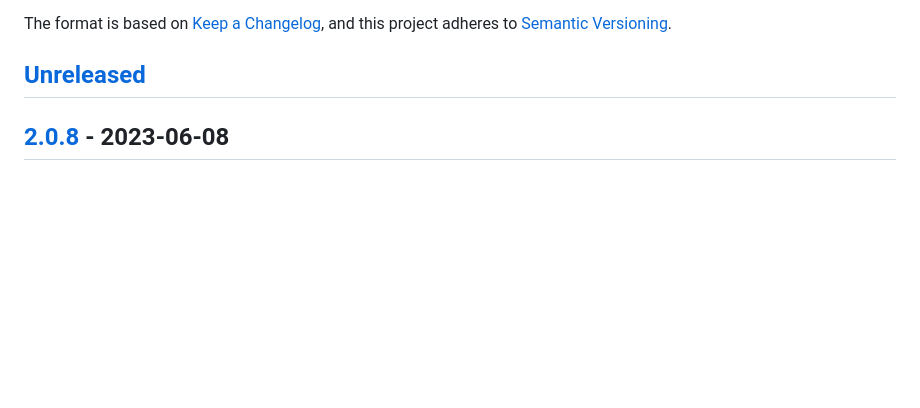
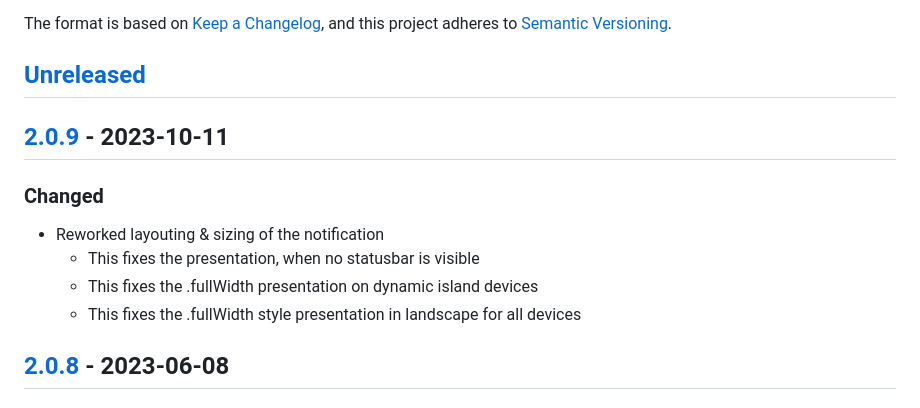
Before and after one commit to calimarkus/JDStatusBarNotification, a Markdown page: CHANGELOG.md, the part around one of its changes. Rendered like a GitHub page; blank space fills up the shorter version.

Commit message:
update changelog

```diff
--- a/CHANGELOG.md
+++ b/CHANGELOG.md
@@ -6,6 +6,15 @@ The format is based on [Keep a Changelog](https://keepachangelog.com/en/1.0.0/),
 and this project adheres to [Semantic Versioning](https://semver.org/spec/v2.0.0.html).
 
 ## [Unreleased]
+
+## [2.0.9] - 2023-10-11
+
+### Changed
+
+- Reworked layouting & sizing of the notification
+    - This fixes the presentation, when no statusbar is visible
+    - This fixes the .fullWidth presentation on dynamic island devices
+    - This fixes the .fullWidth style presentation in landscape for all devices
 
 ## [2.0.8] - 2023-06-08
 
```
Also changed, not shown: other parts of CHANGELOG.md (+2 -1 lines).
